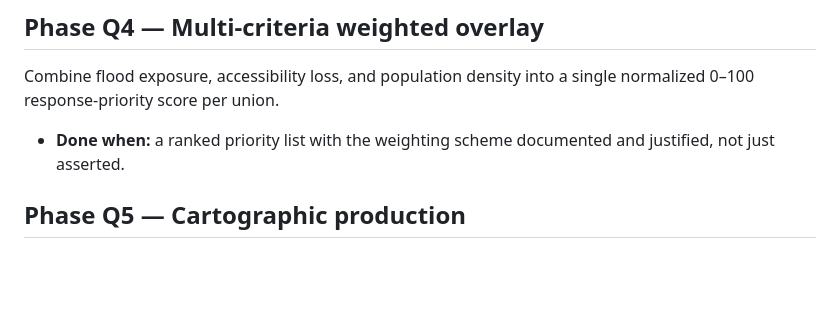
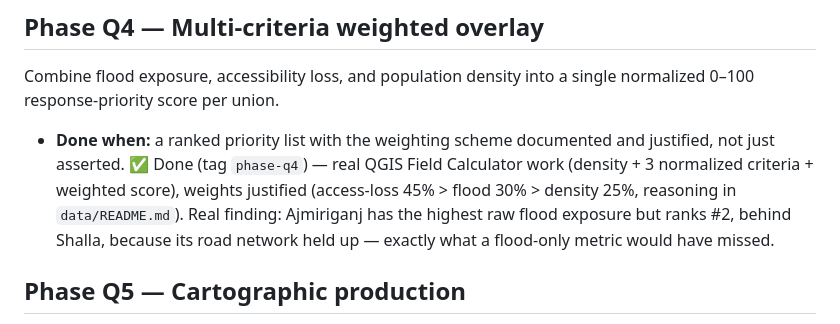
Before and after one commit to khalilurrrahmanridoykhan/sunamganj-flood-accessibility-gis, a Markdown page: docs/ROADMAP.md, the part around the change. Rendered like a GitHub page; blank space fills up the shorter version.

```diff
--- a/docs/ROADMAP.md
+++ b/docs/ROADMAP.md
@@ -61,7 +61,13 @@ admin3/upazila for Bangladesh, not admin4/union -- see Q0's note).
 Combine flood exposure, accessibility loss, and population density into a
 single normalized 0–100 response-priority score per union.
 - **Done when:** a ranked priority list with the weighting scheme
-  documented and justified, not just asserted.
+  documented and justified, not just asserted. ✅ Done (tag `phase-q4`)
+  — real QGIS Field Calculator work (density + 3 normalized criteria +
+  weighted score), weights justified (access-loss 45% > flood 30% >
+  density 25%, reasoning in `data/README.md`). Real finding: Ajmiriganj
+  has the highest raw flood exposure but ranks #2, behind Shalla, because
+  its road network held up — exactly what a flood-only metric would have
+  missed.
 
 ## Phase Q5 — Cartographic production
 QGIS Print Layout + Atlas: one professional situation map per union,
```
Also changed, not shown: data/README.md (+33 -0 lines).
